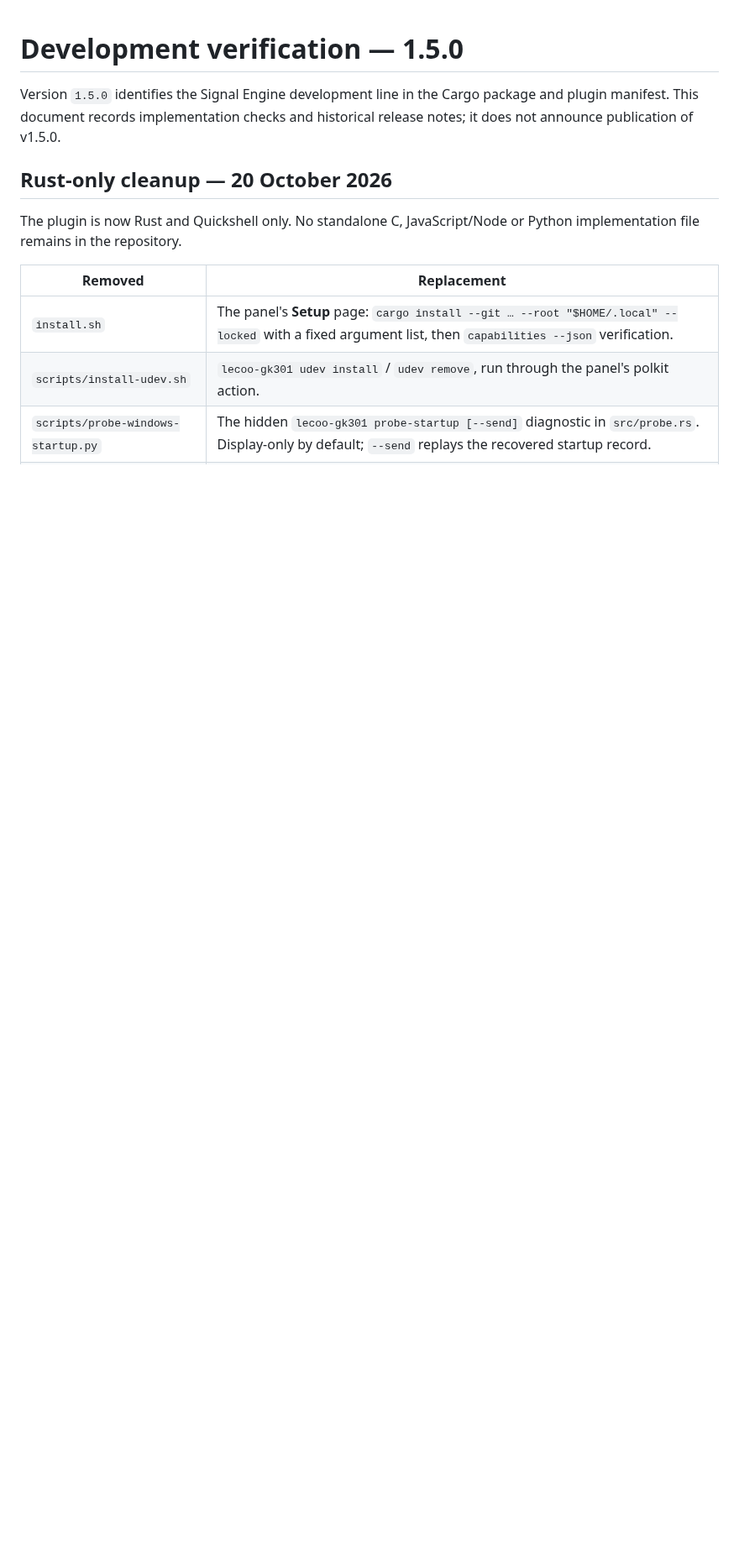
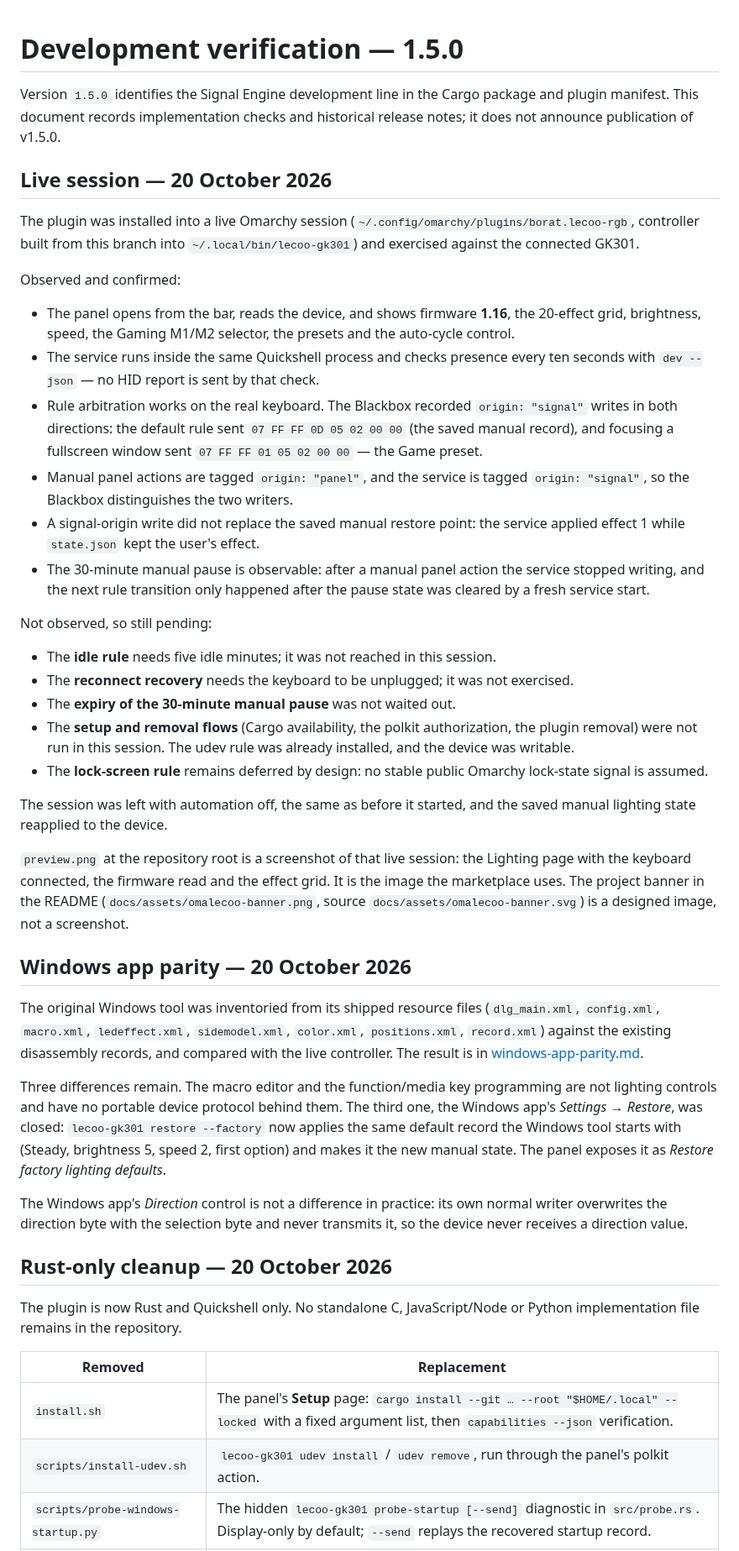
Before and after one commit to OnurByte/OmaLecoo, a Markdown page: docs/verification.md, the part around one of its changes. Shown at 84% size. Drawn GitHub-style; blank space fills up the shorter version.

```diff
--- a/docs/verification.md
+++ b/docs/verification.md
@@ -3,6 +3,73 @@
 Version `1.5.0` identifies the Signal Engine development line in the Cargo
 package and plugin manifest. This document records implementation checks and
 historical release notes; it does not announce publication of v1.5.0.
+
+## Live session — 20 October 2026
+
+The plugin was installed into a live Omarchy session (`~/.config/omarchy/plugins/borat.lecoo-rgb`,
+controller built from this branch into `~/.local/bin/lecoo-gk301`) and
+exercised against the connected GK301.
+
+Observed and confirmed:
+
+- The panel opens from the bar, reads the device, and shows firmware
+  **1.16**, the 20-effect grid, brightness, speed, the Gaming M1/M2 selector,
+  the presets and the auto-cycle control.
+- The service runs inside the same Quickshell process and checks presence
+  every ten seconds with `dev --json` — no HID report is sent by that check.
+- Rule arbitration works on the real keyboard. The Blackbox recorded
+  `origin: "signal"` writes in both directions: the default rule sent
+  `07 FF FF 0D 05 02 00 00` (the saved manual record), and focusing a
+  fullscreen window sent `07 FF FF 01 05 02 00 00` — the Game preset.
+- Manual panel actions are tagged `origin: "panel"`, and the service is
+  tagged `origin: "signal"`, so the Blackbox distinguishes the two writers.
+- A signal-origin write did not replace the saved manual restore point: the
+  service applied effect 1 while `state.json` kept the user's effect.
+- The 30-minute manual pause is observable: after a manual panel action the
+  service stopped writing, and the next rule transition only happened after
+  the pause state was cleared by a fresh service start.
+
+Not observed, so still pending:
+
+- The **idle rule** needs five idle minutes; it was not reached in this
+  session.
+- The **reconnect recovery** needs the keyboard to be unplugged; it was not
+  exercised.
+- The **expiry of the 30-minute manual pause** was not waited out.
+- The **setup and removal flows** (Cargo availability, the polkit
+  authorization, the plugin removal) were not run in this session. The udev
+  rule was already installed, and the device was writable.
+- The **lock-screen rule** remains deferred by design: no stable public
+  Omarchy lock-state signal is assumed.
+
+The session was left with automation off, the same as before it started, and
+the saved manual lighting state reapplied to the device.
+
+`preview.png` at the repository root is a screenshot of that live session: the
+Lighting page with the keyboard connected, the firmware read and the effect
+grid. It is the image the marketplace uses. The project banner in the README
+(`docs/assets/omalecoo-banner.png`, source `docs/assets/omalecoo-banner.svg`)
+is a designed image, not a screenshot.
+
+## Windows app parity — 20 October 2026
+
+The original Windows tool was inventoried from its shipped resource files
+(`dlg_main.xml`, `config.xml`, `macro.xml`, `ledeffect.xml`,
+`sidemodel.xml`, `color.xml`, `positions.xml`, `record.xml`) against the
+existing disassembly records, and compared with the live controller. The
+result is in [windows-app-parity.md](windows-app-parity.md).
+
+Three differences remain. The macro editor and the function/media key
+programming are not lighting controls and have no portable device protocol
+behind them. The third one, the Windows app's *Settings → Restore*, was
+closed: `lecoo-gk301 restore --factory` now applies the same default record
+the Windows tool starts with (Steady, brightness 5, speed 2, first option)
+and makes it the new manual state. The panel exposes it as *Restore factory
+lighting defaults*.
+
+The Windows app's *Direction* control is not a difference in practice: its
+own normal writer overwrites the direction byte with the selection byte and
+never transmits it, so the device never receives a direction value.
 
 ## Rust-only cleanup — 20 October 2026
 
```
Also changed, not shown: other parts of docs/verification.md (+8 -5 lines), README.md (+33 -9 lines), docs/windows-app-parity.md (added, +79 -0 lines), docs/assets/omalecoo-banner.png (added), docs/assets/panel-lighting.png (added), preview.png, 6 other files.
